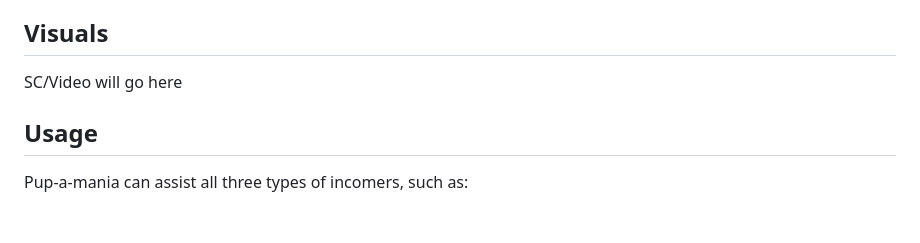
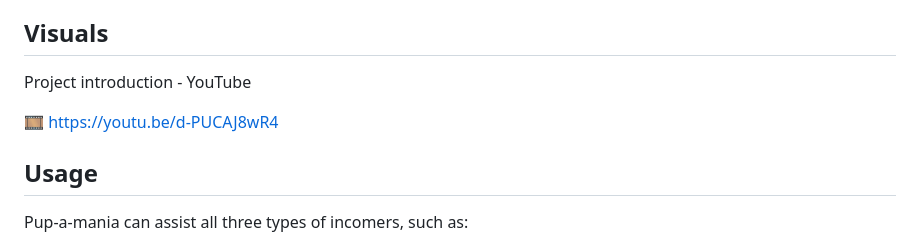
Before and after one commit to mgarcia175/Pup-a-mania, a Markdown page: README.md, the part around the change. Rendered like a GitHub page; blank space fills up the shorter version.

Commit message:
Added Project introduction YouTube video to README

```diff
--- a/README.md
+++ b/README.md
@@ -10,7 +10,9 @@ There are alternatives and similar applications to mine, such as [dogtime](https
 
 ## Visuals
 
-SC/Video will go here
+Project introduction - YouTube
+
+:film_strip: https://youtu.be/d-PUCAJ8wR4
 
 ## Usage
 
```
